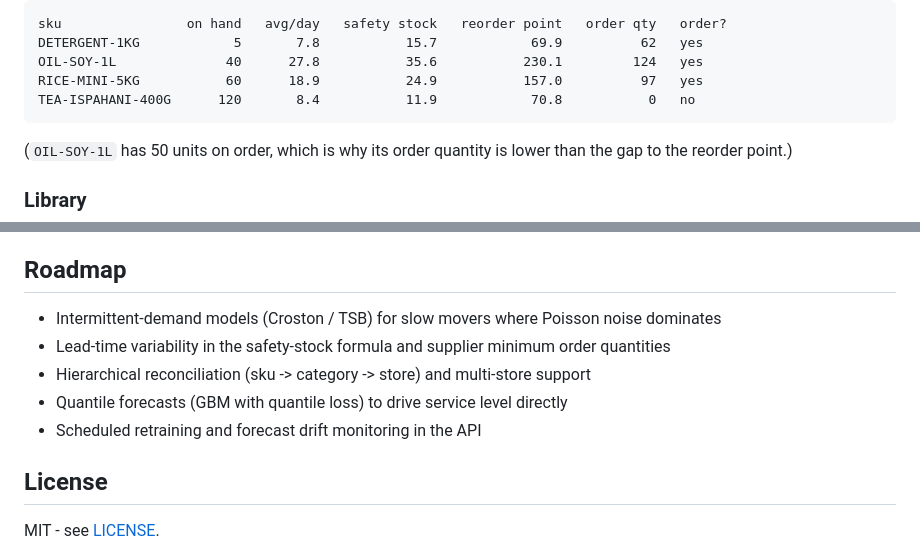
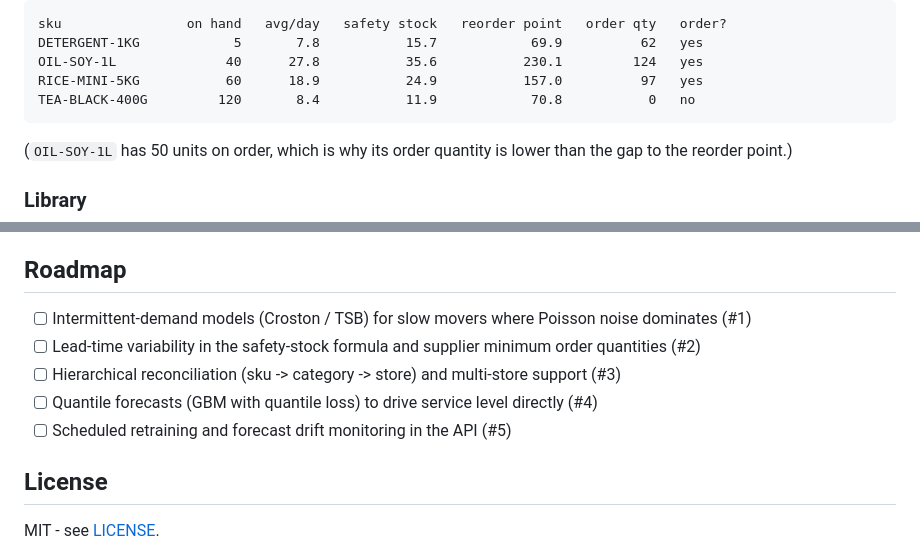
Before and after one commit to AkibUllah/inventory-forecasting, a Markdown page: README.md, 2 parts joined by grey strips. Rendered like a GitHub page.

````diff
--- a/README.md
+++ b/README.md
@@ -135,7 +147,7 @@ sku                on hand   avg/day   safety stock   reorder point   order qty
 DETERGENT-1KG            5       7.8           15.7            69.9          62   yes
 OIL-SOY-1L              40      27.8           35.6           230.1         124   yes
 RICE-MINI-5KG           60      18.9           24.9           157.0          97   yes
-TEA-ISPAHANI-400G      120       8.4           11.9            70.8           0   no
+TEA-BLACK-400G         120       8.4           11.9            70.8           0   no
 ```
 
 (`OIL-SOY-1L` has 50 units on order, which is why its order quantity is lower than the gap to the reorder point.)
@@ -201,11 +213,11 @@ Covered: cleaning (gap filling, duplicate summing, negative clipping, bad dates)
 
 ## Roadmap
 
-- Intermittent-demand models (Croston / TSB) for slow movers where Poisson noise dominates
-- Lead-time variability in the safety-stock formula and supplier minimum order quantities
-- Hierarchical reconciliation (sku -> category -> store) and multi-store support
-- Quantile forecasts (GBM with quantile loss) to drive service level directly
-- Scheduled retraining and forecast drift monitoring in the API
+- [ ] Intermittent-demand models (Croston / TSB) for slow movers where Poisson noise dominates (#1)
+- [ ] Lead-time variability in the safety-stock formula and supplier minimum order quantities (#2)
+- [ ] Hierarchical reconciliation (sku -> category -> store) and multi-store support (#3)
+- [ ] Quantile forecasts (GBM with quantile loss) to drive service level directly (#4)
+- [ ] Scheduled retraining and forecast drift monitoring in the API (#5)
 
 ## License
 
````
Also changed, not shown: other parts of README.md (+13 -1 lines), CHANGELOG.md (added, +39 -0 lines), docs/images/api-reference.png (added), docs/images/backtest-reorder.png (added), 5 other files.
